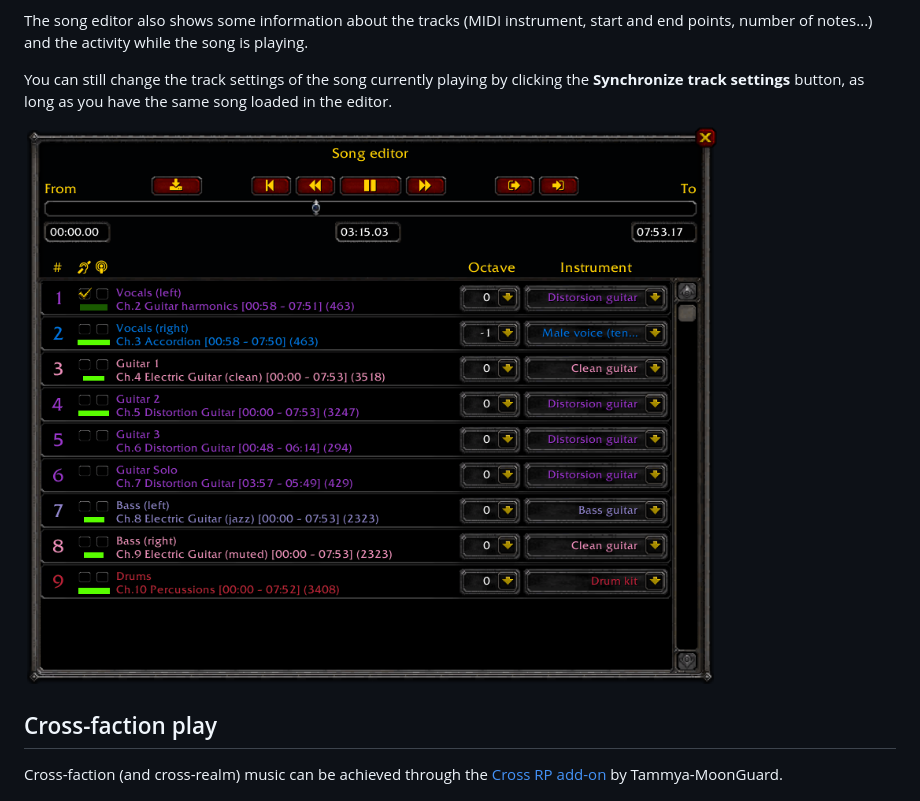
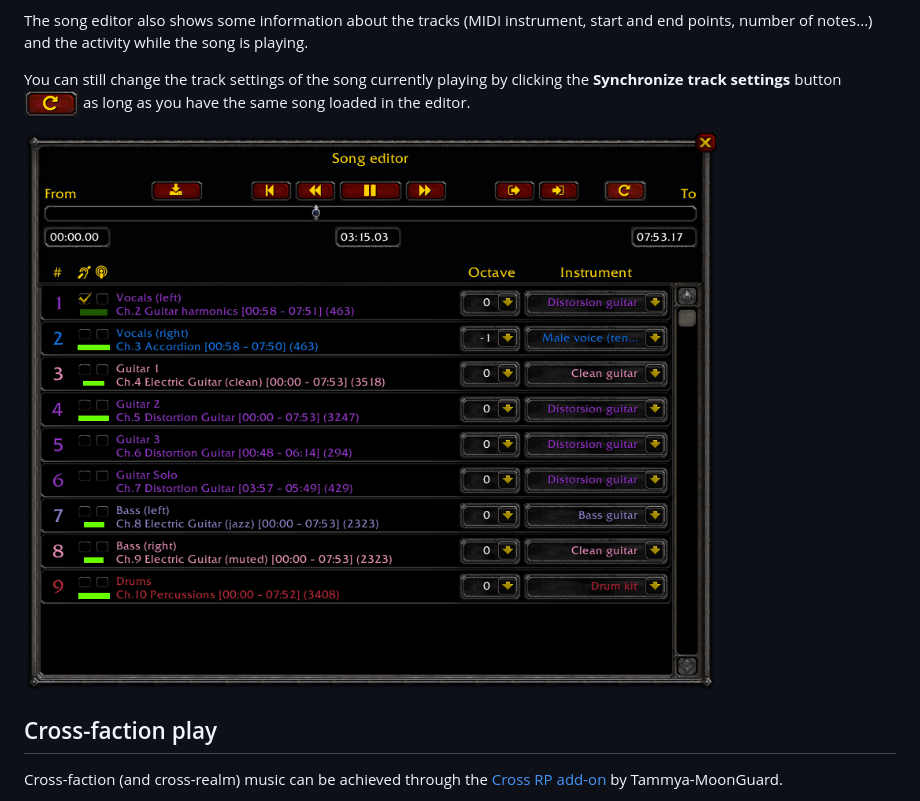
Before and after one commit to LenweSaralonde/Musician, a Markdown page: README.md, the part around the change. GitHub-like rendering; pictures changed too: img/song-editor.png, img/synchronize-track-settings-button.png (added).

Commit message:
Added Synchronize track settings button in documentation

```diff
--- a/README.md
+++ b/README.md
@@ -114,7 +114,7 @@ Some basic modifications can be made to the imported song in the song editor, wh
 
 The song editor also shows some information about the tracks (MIDI instrument, start and end points, number of notes...) and the activity while the song is playing.
 
-You can still change the track settings of the song currently playing by clicking the **Synchronize track settings** button, as long as you have the same song loaded in the editor.
+You can still change the track settings of the song currently playing by clicking the **Synchronize track settings** button ![Synchronize track settings button](./img/synchronize-track-settings-button.png) as long as you have the same song loaded in the editor.
 
 ![Song editor](./img/song-editor.png)
 
```
